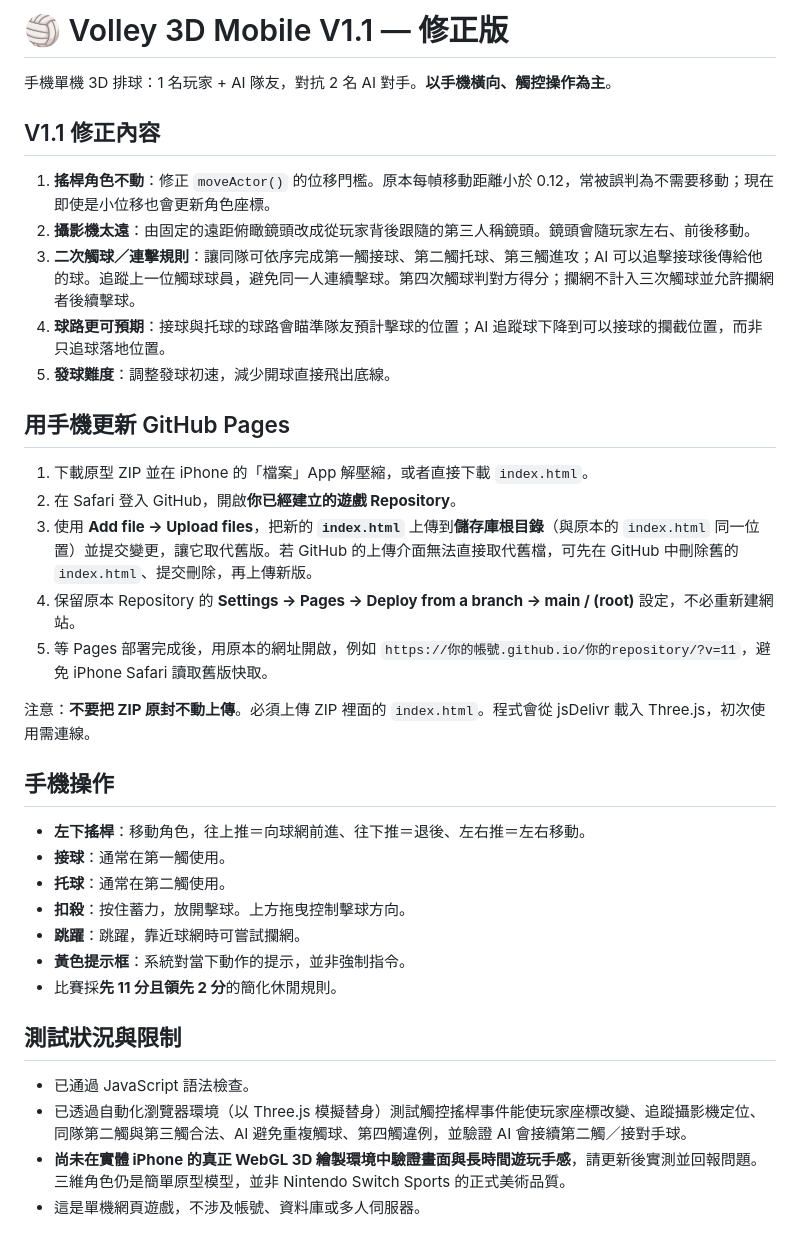
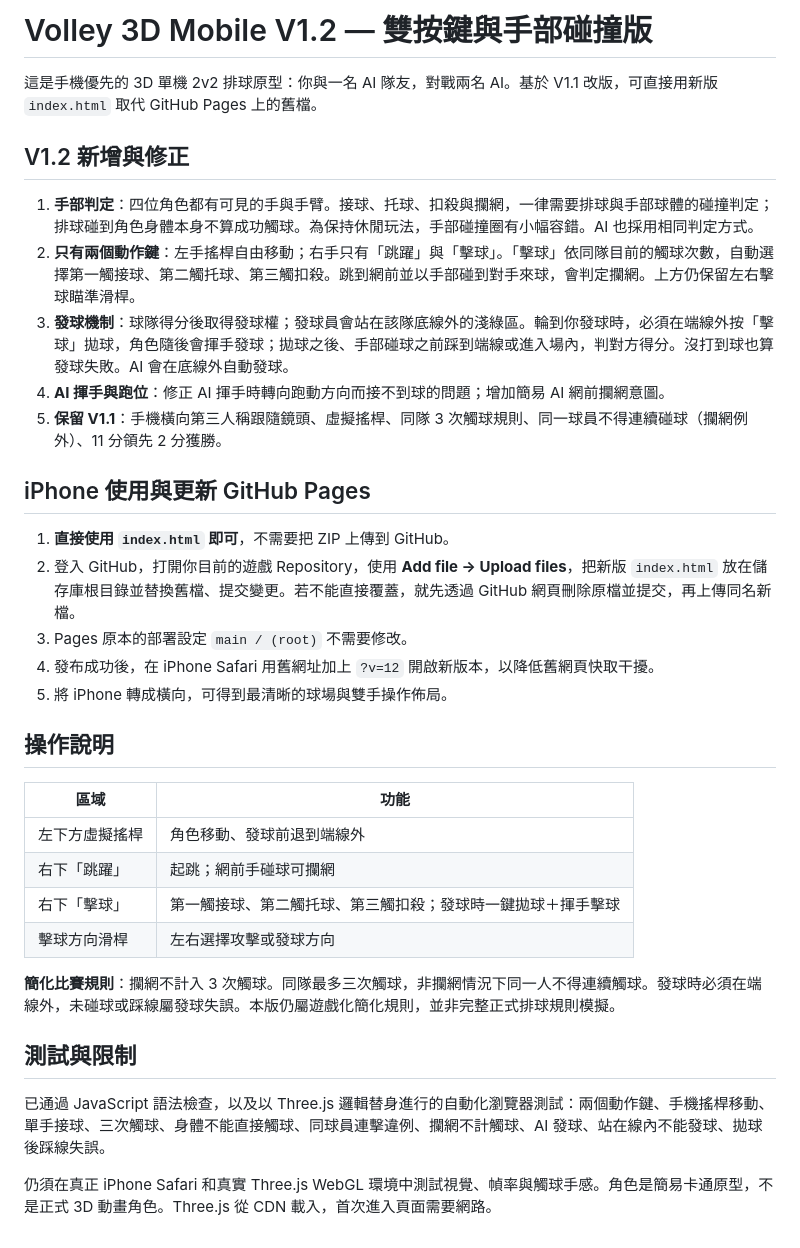
Before and after one commit to whchenpt15-source/volley3d-mobile, a Markdown page: README.md, the part around the change. Drawn GitHub-style.

```diff
--- a/README.md
+++ b/README.md
@@ -1,38 +1,36 @@
-# 🏐 Volley 3D Mobile V1.1 — 修正版
+# Volley 3D Mobile V1.2 — 雙按鍵與手部碰撞版
 
-手機單機 3D 排球：1 名玩家 + AI 隊友，對抗 2 名 AI 對手。**以手機橫向、觸控操作為主**。
+這是手機優先的 3D 單機 2v2 排球原型：你與一名 AI 隊友，對戰兩名 AI。基於 V1.1 改版，可直接用新版 `index.html` 取代 GitHub Pages 上的舊檔。
 
-## V1.1 修正內容
+## V1.2 新增與修正
 
-1. **搖桿角色不動**：修正 `moveActor()` 的位移門檻。原本每幀移動距離小於 0.12，常被誤判為不需要移動；現在即使是小位移也會更新角色座標。
-2. **攝影機太遠**：由固定的遠距俯瞰鏡頭改成從玩家背後跟隨的第三人稱鏡頭。鏡頭會隨玩家左右、前後移動。
-3. **二次觸球／連擊規則**：讓同隊可依序完成第一觸接球、第二觸托球、第三觸進攻；AI 可以追擊接球後傳給他的球。追蹤上一位觸球球員，避免同一人連續擊球。第四次觸球判對方得分；攔網不計入三次觸球並允許攔網者後續擊球。
-4. **球路更可預期**：接球與托球的球路會瞄準隊友預計擊球的位置；AI 追蹤球下降到可以接球的攔截位置，而非只追球落地位置。
-5. **發球難度**：調整發球初速，減少開球直接飛出底線。
+1. **手部判定**：四位角色都有可見的手與手臂。接球、托球、扣殺與攔網，一律需要排球與手部球體的碰撞判定；排球碰到角色身體本身不算成功觸球。為保持休閒玩法，手部碰撞圈有小幅容錯。AI 也採用相同判定方式。
+2. **只有兩個動作鍵**：左手搖桿自由移動；右手只有「跳躍」與「擊球」。「擊球」依同隊目前的觸球次數，自動選擇第一觸接球、第二觸托球、第三觸扣殺。跳到網前並以手部碰到對手來球，會判定攔網。上方仍保留左右擊球瞄準滑桿。
+3. **發球機制**：球隊得分後取得發球權；發球員會站在該隊底線外的淺綠區。輪到你發球時，必須在端線外按「擊球」拋球，角色隨後會揮手發球；拋球之後、手部碰球之前踩到端線或進入場內，判對方得分。沒打到球也算發球失敗。AI 會在底線外自動發球。
+4. **AI 揮手與跑位**：修正 AI 揮手時轉向跑動方向而接不到球的問題；增加簡易 AI 網前攔網意圖。
+5. **保留 V1.1**：手機橫向第三人稱跟隨鏡頭、虛擬搖桿、同隊 3 次觸球規則、同一球員不得連續碰球（攔網例外）、11 分領先 2 分獲勝。
 
-## 用手機更新 GitHub Pages
+## iPhone 使用與更新 GitHub Pages
 
-1. 下載原型 ZIP 並在 iPhone 的「檔案」App 解壓縮，或者直接下載 `index.html`。
-2. 在 Safari 登入 GitHub，開啟**你已經建立的遊戲 Repository**。
-3. 使用 **Add file → Upload files**，把新的 **`index.html`** 上傳到**儲存庫根目錄**（與原本的 `index.html` 同一位置）並提交變更，讓它取代舊版。若 GitHub 的上傳介面無法直接取代舊檔，可先在 GitHub 中刪除舊的 `index.html`、提交刪除，再上傳新版。
-4. 保留原本 Repository 的 **Settings → Pages → Deploy from a branch → main / (root)** 設定，不必重新建網站。
-5. 等 Pages 部署完成後，用原本的網址開啟，例如 `https://你的帳號.github.io/你的repository/?v=11`，避免 iPhone Safari 讀取舊版快取。
+1. **直接使用 `index.html` 即可**，不需要把 ZIP 上傳到 GitHub。
+2. 登入 GitHub，打開你目前的遊戲 Repository，使用 **Add file → Upload files**，把新版 `index.html` 放在儲存庫根目錄並替換舊檔、提交變更。若不能直接覆蓋，就先透過 GitHub 網頁刪除原檔並提交，再上傳同名新檔。
+3. Pages 原本的部署設定 `main / (root)` 不需要修改。
+4. 發布成功後，在 iPhone Safari 用舊網址加上 `?v=12` 開啟新版本，以降低舊網頁快取干擾。
+5. 將 iPhone 轉成橫向，可得到最清晰的球場與雙手操作佈局。
 
-注意：**不要把 ZIP 原封不動上傳**。必須上傳 ZIP 裡面的 `index.html`。程式會從 jsDelivr 載入 Three.js，初次使用需連線。
+## 操作說明
 
-## 手機操作
+| 區域 | 功能 |
+|---|---|
+| 左下方虛擬搖桿 | 角色移動、發球前退到端線外 |
+| 右下「跳躍」 | 起跳；網前手碰球可攔網 |
+| 右下「擊球」 | 第一觸接球、第二觸托球、第三觸扣殺；發球時一鍵拋球＋揮手擊球 |
+| 擊球方向滑桿 | 左右選擇攻擊或發球方向 |
 
-- **左下搖桿**：移動角色，往上推＝向球網前進、往下推＝退後、左右推＝左右移動。
-- **接球**：通常在第一觸使用。
-- **托球**：通常在第二觸使用。
-- **扣殺**：按住蓄力，放開擊球。上方拖曳控制擊球方向。
-- **跳躍**：跳躍，靠近球網時可嘗試攔網。
-- **黃色提示框**：系統對當下動作的提示，並非強制指令。
-- 比賽採**先 11 分且領先 2 分**的簡化休閒規則。
+**簡化比賽規則**：攔網不計入 3 次觸球。同隊最多三次觸球，非攔網情況下同一人不得連續觸球。發球時必須在端線外，未碰球或踩線屬發球失誤。本版仍屬遊戲化簡化規則，並非完整正式排球規則模擬。
 
-## 測試狀況與限制
+## 測試與限制
 
-- 已通過 JavaScript 語法檢查。
-- 已透過自動化瀏覽器環境（以 Three.js 模擬替身）測試觸控搖桿事件能使玩家座標改變、追蹤攝影機定位、同隊第二觸與第三觸合法、AI 避免重複觸球、第四觸違例，並驗證 AI 會接續第二觸／接對手球。
-- **尚未在實體 iPhone 的真正 WebGL 3D 繪製環境中驗證畫面與長時間遊玩手感**，請更新後實測並回報問題。三維角色仍是簡單原型模型，並非 Nintendo Switch Sports 的正式美術品質。
-- 這是單機網頁遊戲，不涉及帳號、資料庫或多人伺服器。
+已通過 JavaScript 語法檢查，以及以 Three.js 邏輯替身進行的自動化瀏覽器測試：兩個動作鍵、手機搖桿移動、單手接球、三次觸球、身體不能直接觸球、同球員連擊違例、攔網不計觸球、AI 發球、站在線內不能發球、拋球後踩線失誤。
+
+仍須在真正 iPhone Safari 和真實 Three.js WebGL 環境中測試視覺、幀率與觸球手感。角色是簡易卡通原型，不是正式 3D 動畫角色。Three.js 從 CDN 載入，首次進入頁面需要網路。
```
